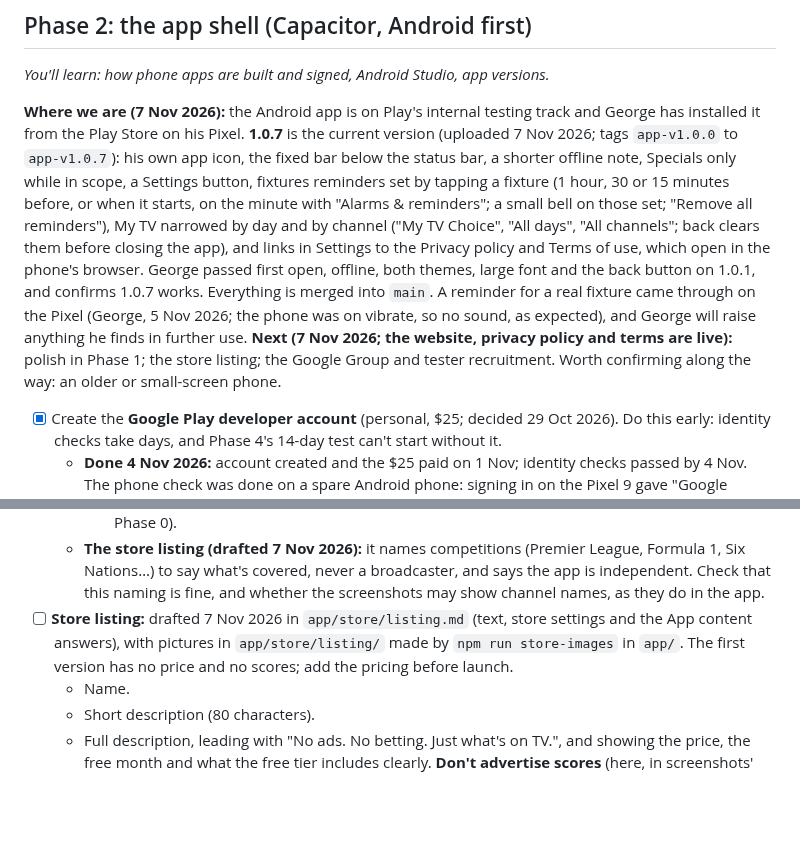
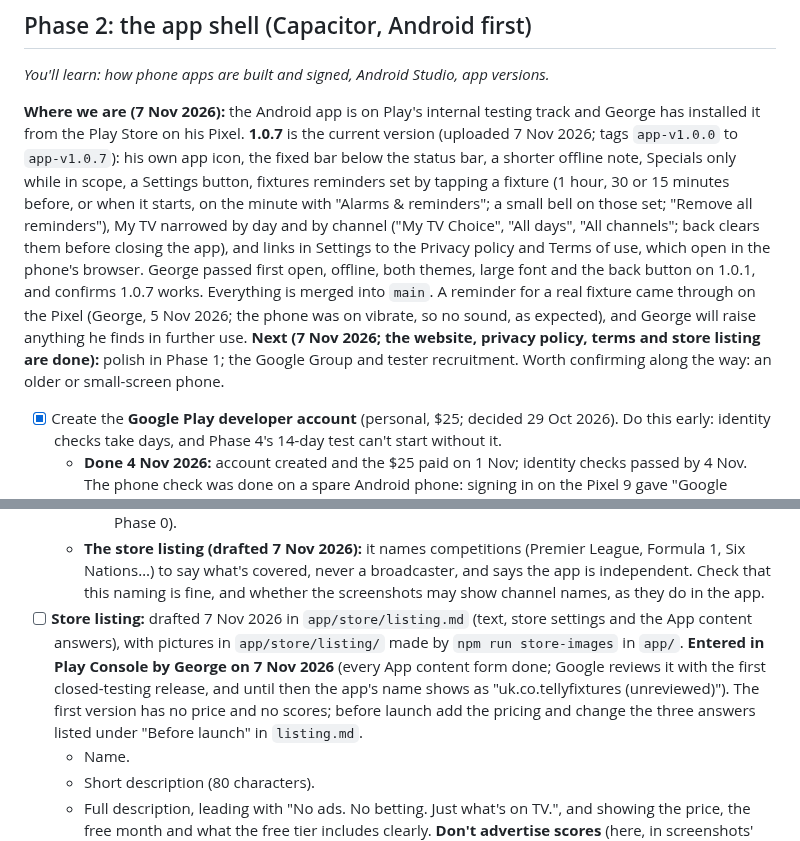
Before and after one commit to genanev/football-on-tv, a Markdown page: playStorePlan.md, 2 parts joined by grey strips. Rendered like a GitHub page; blank space fills up the shorter version.

Commit message:
Store listing entered in Play Console
Co-Authored-By: Claude Opus 5.5 <noreply@anthropic.com>

```diff
--- a/playStorePlan.md
+++ b/playStorePlan.md
@@ -245,7 +245,7 @@ The project only moves past a gate when its question has a clear answer. Write t
 
 *You'll learn: how phone apps are built and signed, Android Studio, app versions.*
 
-**Where we are (7 Nov 2026):** the Android app is on Play's internal testing track and George has installed it from the Play Store on his Pixel. **1.0.7** is the current version (uploaded 7 Nov 2026; tags `app-v1.0.0` to `app-v1.0.7`): his own app icon, the fixed bar below the status bar, a shorter offline note, Specials only while in scope, a Settings button, fixtures reminders set by tapping a fixture (1 hour, 30 or 15 minutes before, or when it starts, on the minute with "Alarms & reminders"; a small bell on those set; "Remove all reminders"), My TV narrowed by day and by channel ("My TV Choice", "All days", "All channels"; back clears them before closing the app), and links in Settings to the Privacy policy and Terms of use, which open in the phone's browser. George passed first open, offline, both themes, large font and the back button on 1.0.1, and confirms 1.0.7 works. Everything is merged into `main`. A reminder for a real fixture came through on the Pixel (George, 5 Nov 2026; the phone was on vibrate, so no sound, as expected), and George will raise anything he finds in further use. **Next (7 Nov 2026; the website, privacy policy and terms are live):** polish in Phase 1; the store listing; the Google Group and tester recruitment. Worth confirming along the way: an older or small-screen phone.
+**Where we are (7 Nov 2026):** the Android app is on Play's internal testing track and George has installed it from the Play Store on his Pixel. **1.0.7** is the current version (uploaded 7 Nov 2026; tags `app-v1.0.0` to `app-v1.0.7`): his own app icon, the fixed bar below the status bar, a shorter offline note, Specials only while in scope, a Settings button, fixtures reminders set by tapping a fixture (1 hour, 30 or 15 minutes before, or when it starts, on the minute with "Alarms & reminders"; a small bell on those set; "Remove all reminders"), My TV narrowed by day and by channel ("My TV Choice", "All days", "All channels"; back clears them before closing the app), and links in Settings to the Privacy policy and Terms of use, which open in the phone's browser. George passed first open, offline, both themes, large font and the back button on 1.0.1, and confirms 1.0.7 works. Everything is merged into `main`. A reminder for a real fixture came through on the Pixel (George, 5 Nov 2026; the phone was on vibrate, so no sound, as expected), and George will raise anything he finds in further use. **Next (7 Nov 2026; the website, privacy policy, terms and store listing are done):** polish in Phase 1; the Google Group and tester recruitment. Worth confirming along the way: an older or small-screen phone.
 
 - [x] Create the **Google Play developer account** (personal, $25; decided 29 Oct 2026). Do this early: identity checks take days, and Phase 4's 14-day test can't start without it.
   - **Done 4 Nov 2026:** account created and the $25 paid on 1 Nov; identity checks passed by 4 Nov. The phone check was done on a spare Android phone: signing in on the Pixel 9 gave "Google couldn't verify that this account belongs to you" (Google's block on a brand-new account signing in on a new device). Play Console now shows only "Create your first app".
@@ -355,7 +355,7 @@ The project only moves past a gate when its question has a clear answer. Write t
     - The seller's name and address (George, 6 Nov 2026): the policy and terms name "Telly Fixtures", and the postal address appears only in the terms, not on the landing page or in the policy. George is a sole trader, so check whether the website, policy and terms must also show his own name beside the trading name, whether the address in the terms alone is enough, and what Google shows.
     - Statements that must be true on the day: "restricted and protected" accounts (two-step sign-in, Phase 0).
   - **The store listing (drafted 7 Nov 2026):** it names competitions (Premier League, Formula 1, Six Nations…) to say what's covered, never a broadcaster, and says the app is independent. Check that this naming is fine, and whether the screenshots may show channel names, as they do in the app.
-- [ ] **Store listing:** drafted 7 Nov 2026 in `app/store/listing.md` (text, store settings and the App content answers), with pictures in `app/store/listing/` made by `npm run store-images` in `app/`. The first version has no price and no scores; add the pricing before launch.
+- [ ] **Store listing:** drafted 7 Nov 2026 in `app/store/listing.md` (text, store settings and the App content answers), with pictures in `app/store/listing/` made by `npm run store-images` in `app/`. **Entered in Play Console by George on 7 Nov 2026** (every App content form done; Google reviews it with the first closed-testing release, and until then the app's name shows as "uk.co.tellyfixtures (unreviewed)"). The first version has no price and no scores; before launch add the pricing and change the three answers listed under "Before launch" in `listing.md`.
   - Name.
   - Short description (80 characters).
   - Full description, leading with "No ads. No betting. Just what's on TV.", and showing the price, the free month and what the free tier includes clearly. **Don't advertise scores** (here, in screenshots' captions or on the paywall): they may have to be removed.
```
Also changed, not shown: CLAUDE.md (+1 -1 lines), app/store/listing.md (+1 -1 lines).
